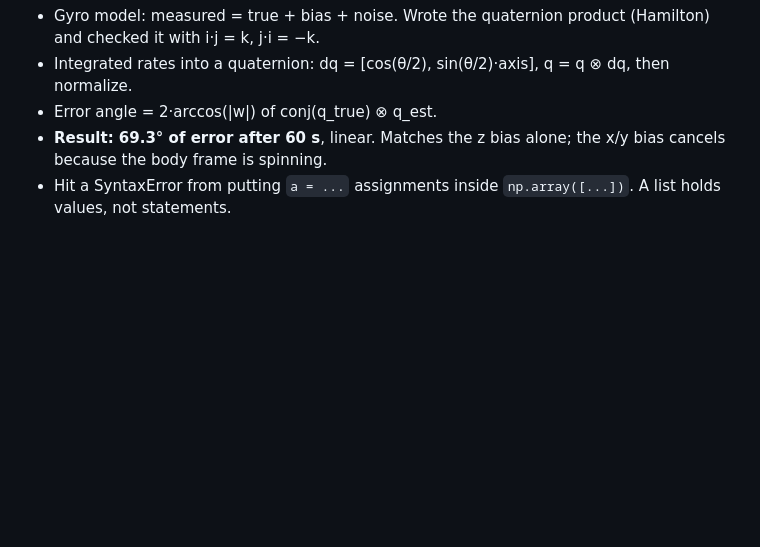
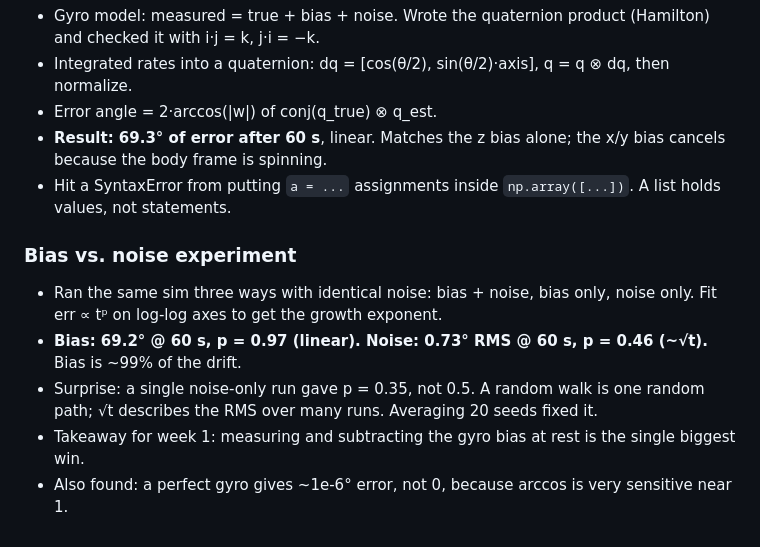
Before and after one commit to LiuzPokharel/IMU, a Markdown page: build-log.md, the part around the change. Drawn GitHub-style; blank space fills up the shorter version.

```diff
--- a/build-log.md
+++ b/build-log.md
@@ -10,3 +10,10 @@
 - Error angle = 2·arccos(|w|) of conj(q_true) ⊗ q_est.
 - **Result: 69.3° of error after 60 s**, linear. Matches the z bias alone; the x/y bias cancels because the body frame is spinning.
 - Hit a SyntaxError from putting `a = ...` assignments inside `np.array([...])`. A list holds values, not statements.
+
+### Bias vs. noise experiment
+- Ran the same sim three ways with identical noise: bias + noise, bias only, noise only. Fit err ∝ tᵖ on log-log axes to get the growth exponent.
+- **Bias: 69.2° @ 60 s, p = 0.97 (linear). Noise: 0.73° RMS @ 60 s, p = 0.46 (~√t).** Bias is ~99% of the drift.
+- Surprise: a single noise-only run gave p = 0.35, not 0.5. A random walk is one random path; √t describes the RMS over many runs. Averaging 20 seeds fixed it.
+- Takeaway for week 1: measuring and subtracting the gyro bias at rest is the single biggest win.
+- Also found: a perfect gyro gives ~1e-6° error, not 0, because arccos is very sensitive near 1.
```
Also changed, not shown: README.md (+9 -1 lines), sim/gyro_drift.png, 1 other file.
